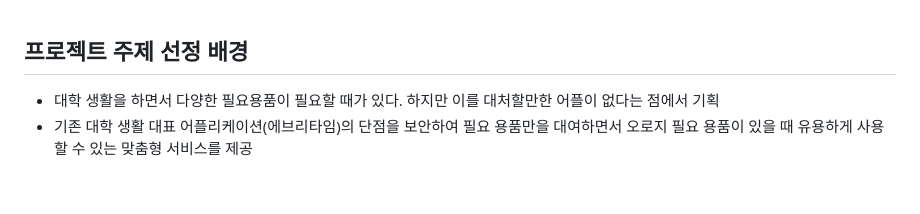
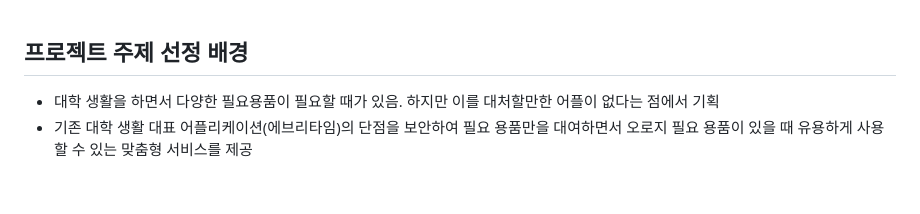
Before and after one commit to minsuhaha/Newcamplus-back, a Markdown page: README.md, the part around the change. Drawn GitHub-style.

```diff
--- a/README.md
+++ b/README.md
@@ -13,7 +13,7 @@
 <br>
 
 ## 프로젝트 주제 선정 배경
-* 대학 생활을 하면서 다양한 필요용품이 필요할 때가 있다. 하지만 이를 대처할만한 어플이 없다는 점에서 기획
+* 대학 생활을 하면서 다양한 필요용품이 필요할 때가 있음. 하지만 이를 대처할만한 어플이 없다는 점에서 기획
 * 기존 대학 생활 대표 어플리케이션(에브리타임)의 단점을 보안하여 필요 용품만을 대여하면서 오로지 필요 용품이 있을 때 유용하게 사용할 수 있는 맞춤형 서비스를 제공
 <br>
 
```
